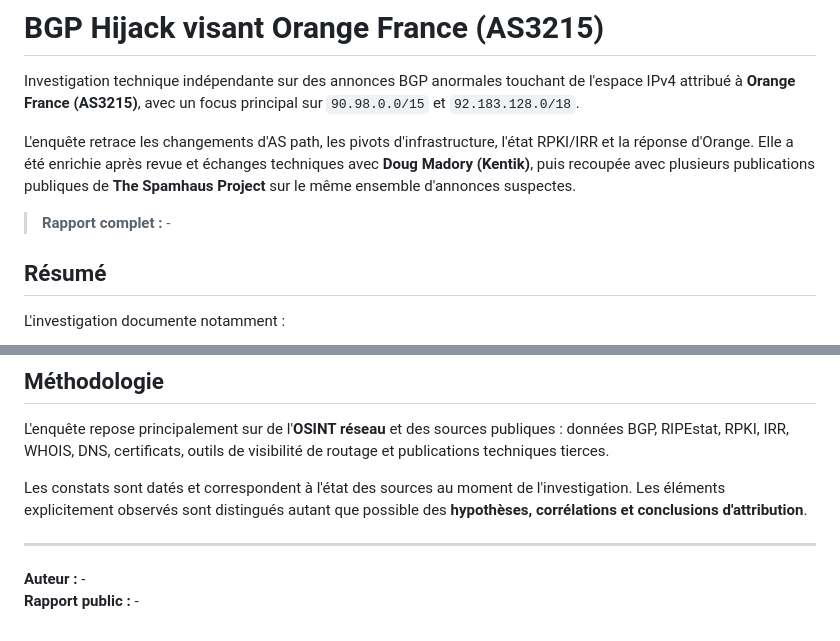
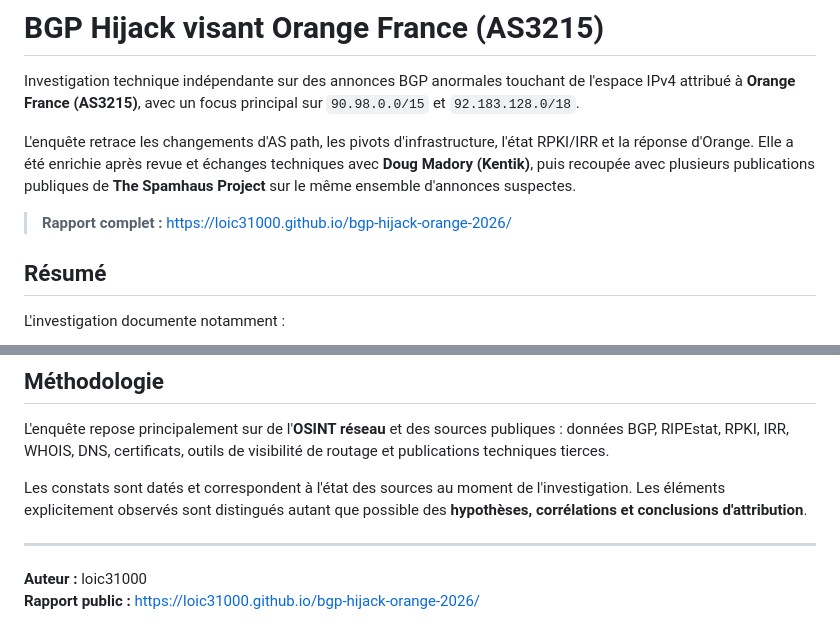
Before and after one commit to loic31000/bgp-hijack-orange-2026, a Markdown page: README.md, 2 parts joined by grey strips. GitHub-like rendering.

Commit message:
fix: restaure le pseudo loic31000 dans le README

```diff
--- a/README.md
+++ b/README.md
@@ -4,7 +4,7 @@ Investigation technique indépendante sur des annonces BGP anormales touchant de
 
 L'enquête retrace les changements d'AS path, les pivots d'infrastructure, l'état RPKI/IRR et la réponse d'Orange. Elle a été enrichie après revue et échanges techniques avec **Doug Madory (Kentik)**, puis recoupée avec plusieurs publications publiques de **The Spamhaus Project** sur le même ensemble d'annonces suspectes.
 
-> **Rapport complet :** -
+> **Rapport complet :** https://loic31000.github.io/bgp-hijack-orange-2026/
 
 ## Résumé
 
@@ -81,5 +81,5 @@ Les constats sont datés et correspondent à l'état des sources au moment de l'
 
 ---
 
-**Auteur :** -
-**Rapport public :** -
+**Auteur :** loic31000
+**Rapport public :** https://loic31000.github.io/bgp-hijack-orange-2026/
```
Also changed, not shown: other parts of README.md (+1 -1 lines).
